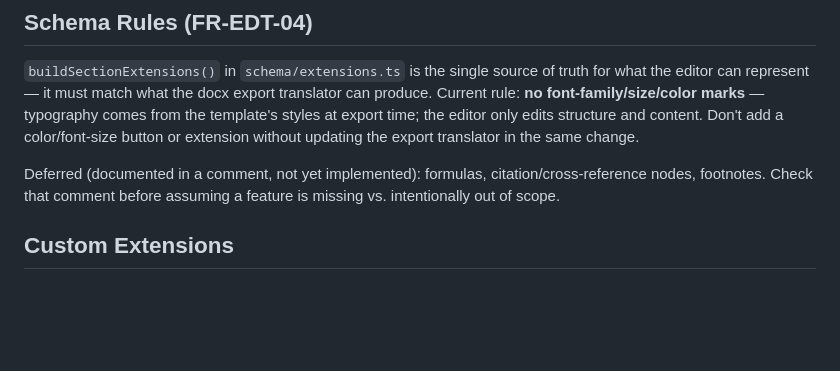
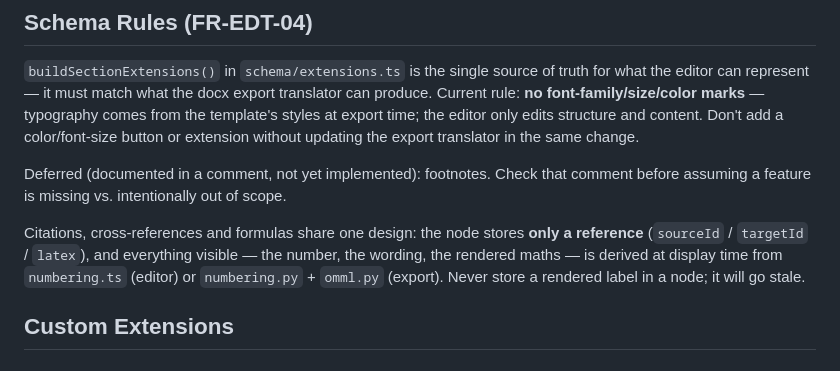
Before and after one commit to nonamecat19/university-reports-creator, a Markdown page: skills/document-editor/SKILL.md, the part around the change. GitHub-like rendering; blank space fills up the shorter version.

```diff
--- a/skills/document-editor/SKILL.md
+++ b/skills/document-editor/SKILL.md
@@ -48,7 +48,9 @@ private createEditor(): void {
 
 `buildSectionExtensions()` in `schema/extensions.ts` is the single source of truth for what the editor can represent — it must match what the docx export translator can produce. Current rule: **no font-family/size/color marks** — typography comes from the template's styles at export time; the editor only edits structure and content. Don't add a color/font-size button or extension without updating the export translator in the same change.
 
-Deferred (documented in a comment, not yet implemented): formulas, citation/cross-reference nodes, footnotes. Check that comment before assuming a feature is missing vs. intentionally out of scope.
+Deferred (documented in a comment, not yet implemented): footnotes. Check that comment before assuming a feature is missing vs. intentionally out of scope.
+
+Citations, cross-references and formulas share one design: the node stores **only a reference** (`sourceId` / `targetId` / `latex`), and everything visible — the number, the wording, the rendered maths — is derived at display time from `numbering.ts` (editor) or `numbering.py` + `omml.py` (export). Never store a rendered label in a node; it will go stale.
 
 ## Custom Extensions
 
```
Also changed, not shown: skills/go-microservice/SKILL.md (+5 -3 lines).
